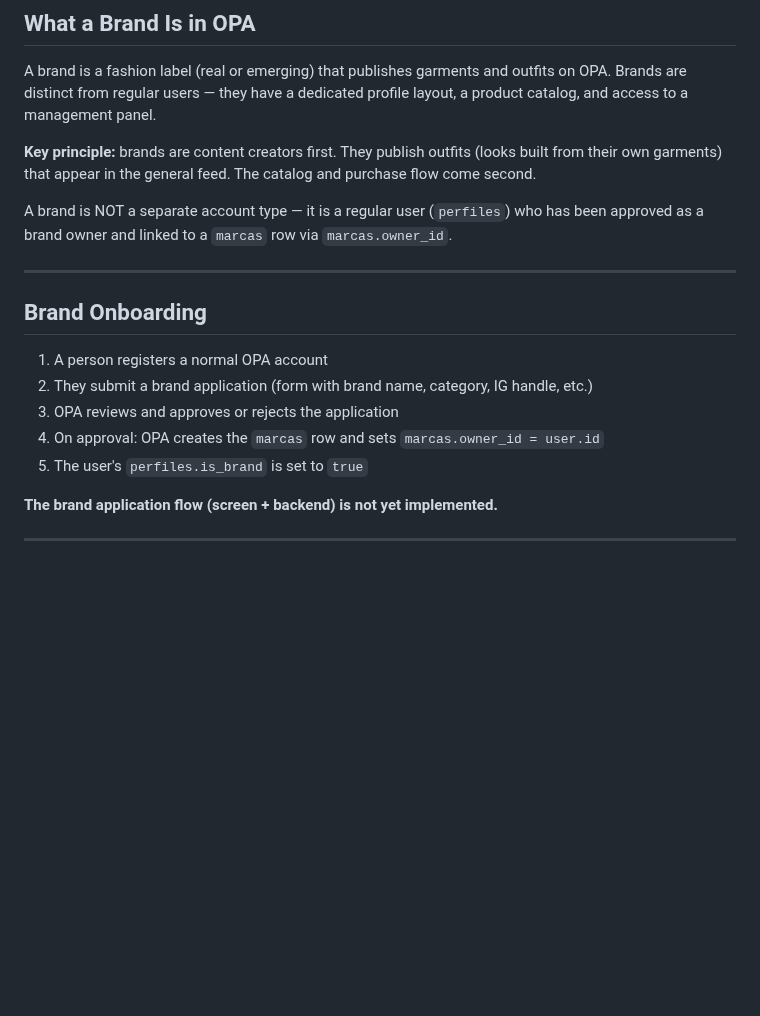
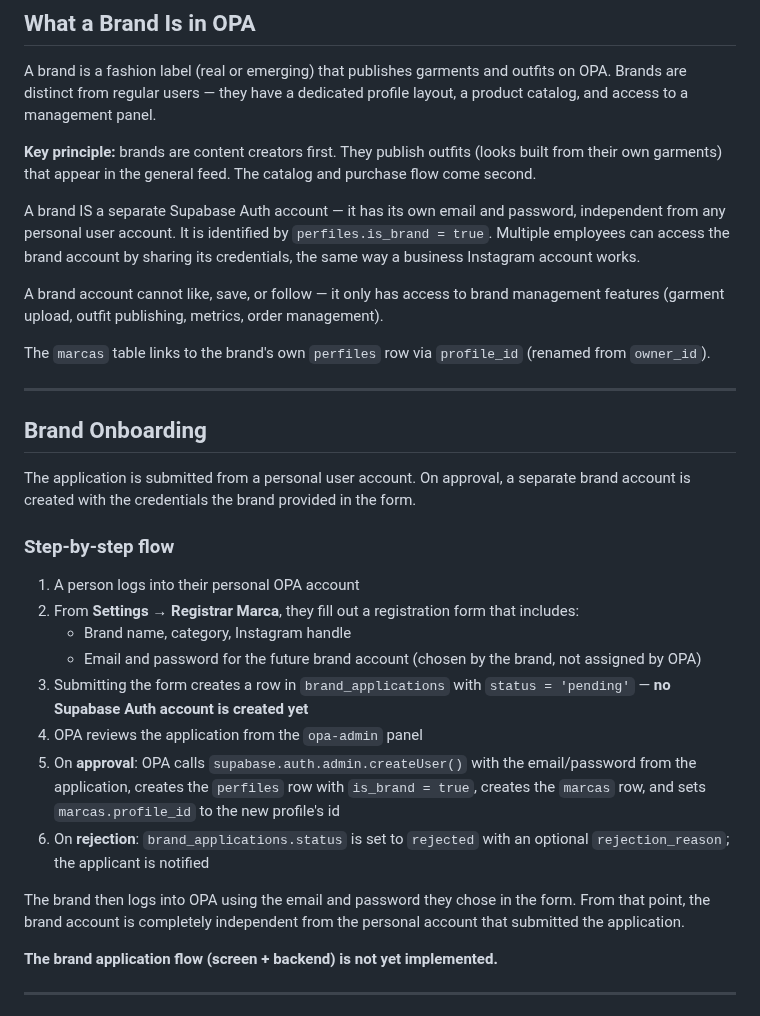
Before and after one commit to MaxiBernardoni/opa-mobile, a Markdown page: .claude/documents/product-2026-06-10-brand-system.md, the part around one of its changes. GitHub-like rendering; blank space fills up the shorter version.

```diff
--- a/.claude/documents/product-2026-06-10-brand-system.md
+++ b/.claude/documents/product-2026-06-10-brand-system.md
@@ -10,17 +10,30 @@ A brand is a fashion label (real or emerging) that publishes garments and outfit
 
 **Key principle:** brands are content creators first. They publish outfits (looks built from their own garments) that appear in the general feed. The catalog and purchase flow come second.
 
-A brand is NOT a separate account type — it is a regular user (`perfiles`) who has been approved as a brand owner and linked to a `marcas` row via `marcas.owner_id`.
+A brand IS a separate Supabase Auth account — it has its own email and password, independent from any personal user account. It is identified by `perfiles.is_brand = true`. Multiple employees can access the brand account by sharing its credentials, the same way a business Instagram account works.
+
+A brand account cannot like, save, or follow — it only has access to brand management features (garment upload, outfit publishing, metrics, order management).
+
+The `marcas` table links to the brand's own `perfiles` row via `profile_id` (renamed from `owner_id`).
 
 ---
 
 ## Brand Onboarding
 
-1. A person registers a normal OPA account
-2. They submit a brand application (form with brand name, category, IG handle, etc.)
-3. OPA reviews and approves or rejects the application
-4. On approval: OPA creates the `marcas` row and sets `marcas.owner_id = user.id`
-5. The user's `perfiles.is_brand` is set to `true`
+The application is submitted from a personal user account. On approval, a separate brand account is created with the credentials the brand provided in the form.
+
+### Step-by-step flow
+
+1. A person logs into their personal OPA account
+2. From **Settings → Registrar Marca**, they fill out a registration form that includes:
+   - Brand name, category, Instagram handle
+   - Email and password for the future brand account (chosen by the brand, not assigned by OPA)
+3. Submitting the form creates a row in `brand_applications` with `status = 'pending'` — **no Supabase Auth account is created yet**
+4. OPA reviews the application from the `opa-admin` panel
+5. On **approval**: OPA calls `supabase.auth.admin.createUser()` with the email/password from the application, creates the `perfiles` row with `is_brand = true`, creates the `marcas` row, and sets `marcas.profile_id` to the new profile's id
+6. On **rejection**: `brand_applications.status` is set to `rejected` with an optional `rejection_reason`; the applicant is notified
+
+The brand then logs into OPA using the email and password they chose in the form. From that point, the brand account is completely independent from the personal account that submitted the application.
 
 **The brand application flow (screen + backend) is not yet implemented.**
 
```
Also changed, not shown: other parts of .claude/documents/product-2026-06-10-brand-system.md (+26 -11 lines), .claude/documents/meta-2026-06-10-pending-features.md (+8 -0 lines).
